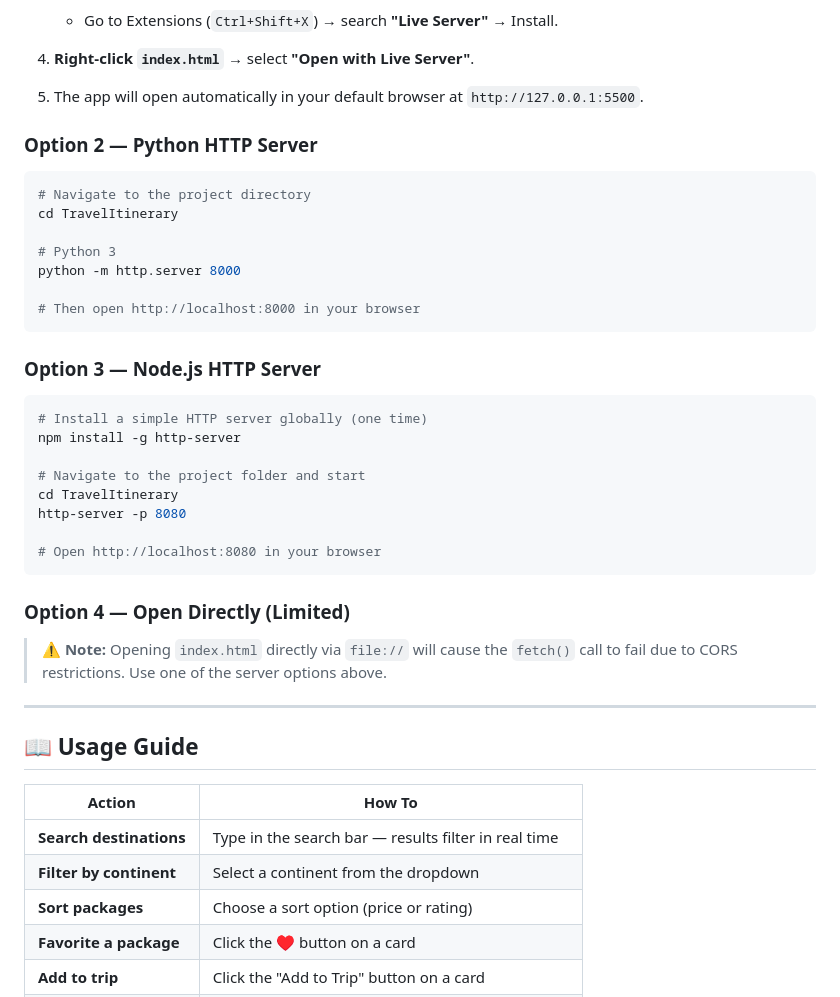
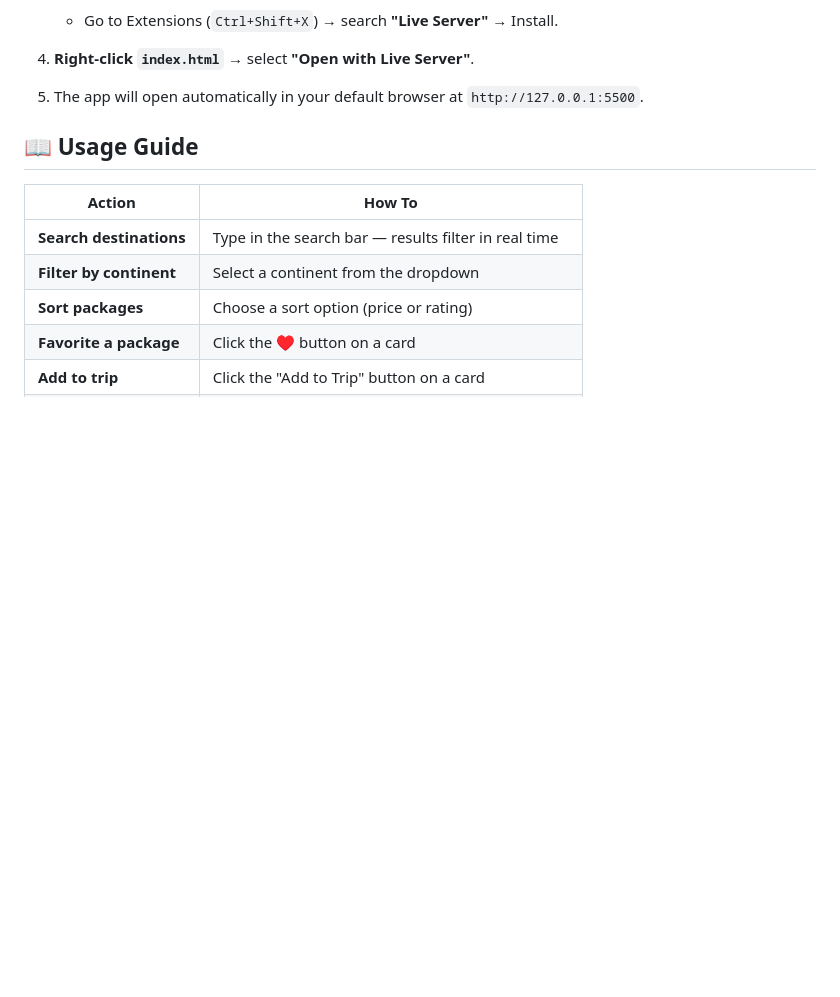
Before and after one commit to devharshsingh88/TravelItinerary, a Markdown page: README.md, the part around the change. Drawn GitHub-style; blank space fills up the shorter version.

Commit message:
Project setup

````diff
--- a/README.md
+++ b/README.md
@@ -138,36 +138,6 @@ TravelItinerary/
 
 5. The app will open automatically in your default browser at `http://127.0.0.1:5500`.
 
-### Option 2 — Python HTTP Server
-
-```bash
-# Navigate to the project directory
-cd TravelItinerary
-
-# Python 3
-python -m http.server 8000
-
-# Then open http://localhost:8000 in your browser
-```
-
-### Option 3 — Node.js HTTP Server
-
-```bash
-# Install a simple HTTP server globally (one time)
-npm install -g http-server
-
-# Navigate to the project folder and start
-cd TravelItinerary
-http-server -p 8080
-
-# Open http://localhost:8080 in your browser
-```
-
-### Option 4 — Open Directly (Limited)
-
-> ⚠️ **Note:** Opening `index.html` directly via `file://` will cause the `fetch()` call to fail due to CORS restrictions. Use one of the server options above.
-
----
 
 ## 📖 Usage Guide
 
````
